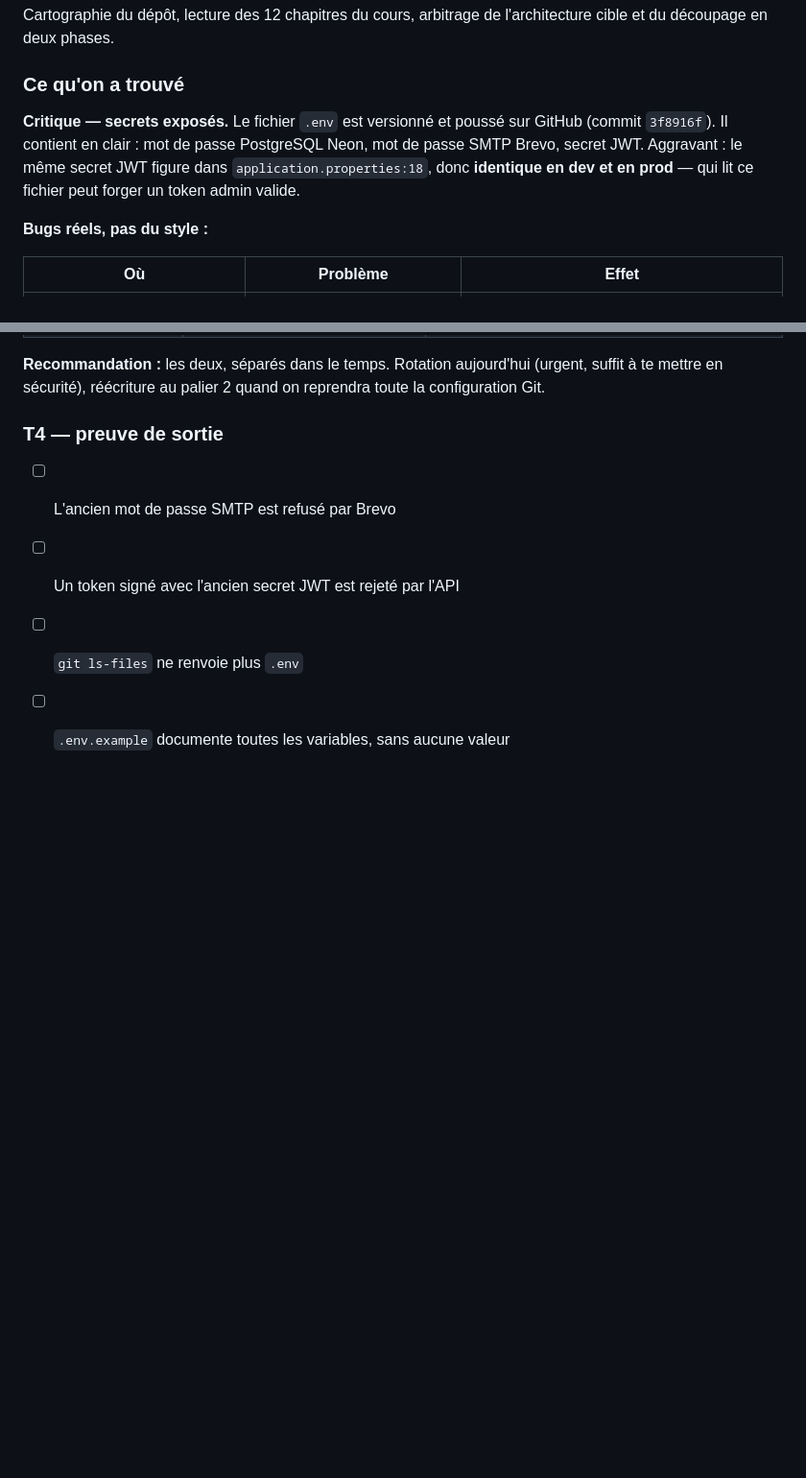
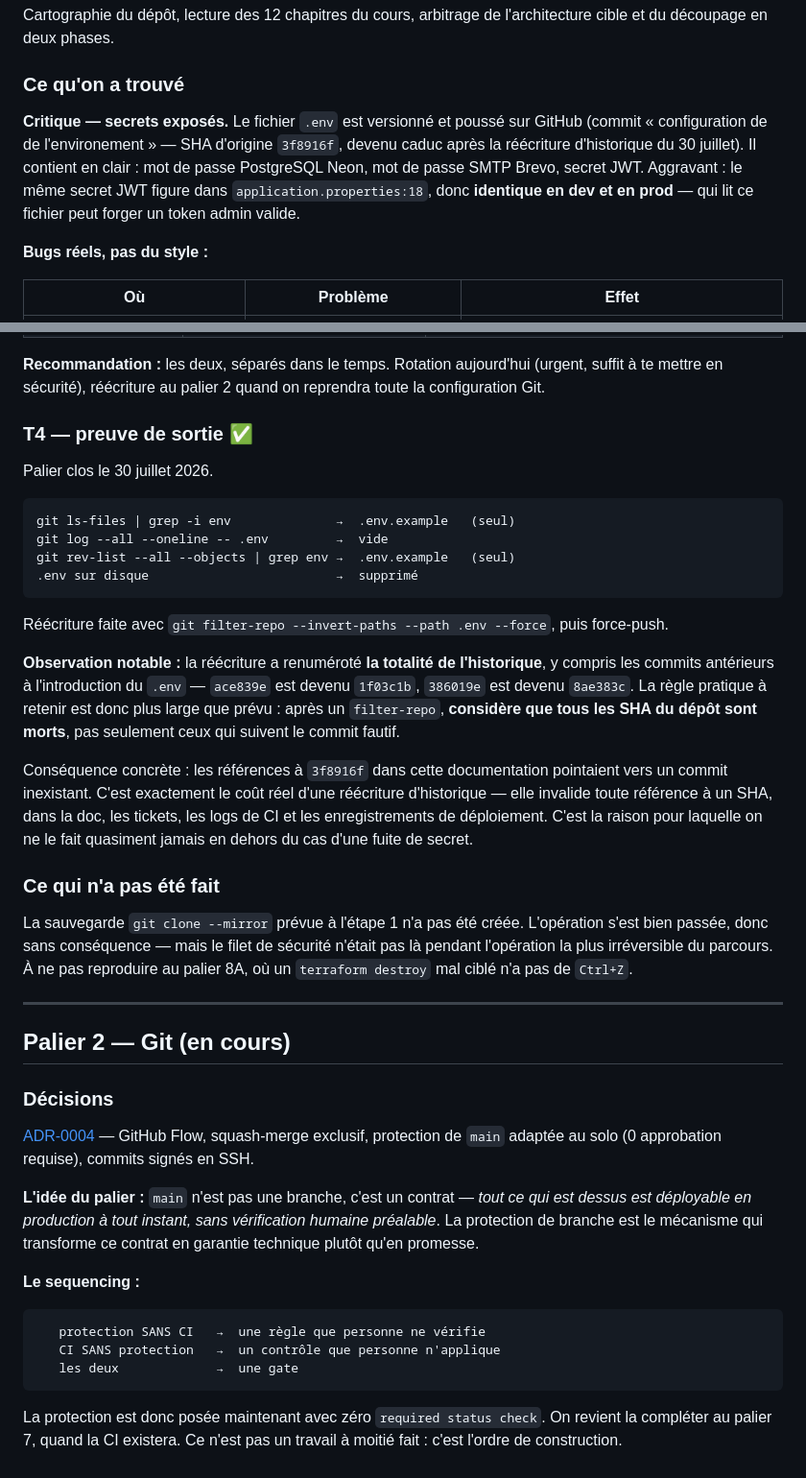
Before and after one commit to H4FullStackDev/learning-platform, a Markdown page: docs/devops/journal.md, 2 parts joined by grey strips. Shown at 96% size. Drawn GitHub-style; blank space fills up the shorter version.

Commit message:
docs(devops): acte la stratégie git et clôt le palier 1

````diff
--- a/docs/devops/journal.md
+++ b/docs/devops/journal.md
@@ -13,9 +13,11 @@ découpage en deux phases.
 ### Ce qu'on a trouvé
 
 **Critique — secrets exposés.** Le fichier `.env` est versionné et poussé sur GitHub
-(commit `3f8916f`). Il contient en clair : mot de passe PostgreSQL Neon, mot de passe SMTP Brevo,
-secret JWT. Aggravant : le même secret JWT figure dans `application.properties:18`, donc
-**identique en dev et en prod** — qui lit ce fichier peut forger un token admin valide.
+(commit « configuration de de l'environement » — SHA d'origine `3f8916f`, devenu caduc après la
+réécriture d'historique du 30 juillet). Il contient en clair : mot de passe PostgreSQL Neon, mot de
+passe SMTP Brevo, secret JWT. Aggravant : le même secret JWT figure dans
+`application.properties:18`, donc **identique en dev et en prod** — qui lit ce fichier peut forger
+un token admin valide.
 
 **Bugs réels, pas du style :**
 
@@ -117,8 +119,54 @@ Que fait-on de l'historique git ?
 **Recommandation :** les deux, séparés dans le temps. Rotation aujourd'hui (urgent, suffit à te
 mettre en sécurité), réécriture au palier 2 quand on reprendra toute la configuration Git.
 
-### T4 — preuve de sortie
-- [ ] L'ancien mot de passe SMTP est refusé par Brevo
-- [ ] Un token signé avec l'ancien secret JWT est rejeté par l'API
-- [ ] `git ls-files` ne renvoie plus `.env`
-- [ ] `.env.example` documente toutes les variables, sans aucune valeur
+### T4 — preuve de sortie ✅
+
+Palier clos le 30 juillet 2026.
+
+```
+git ls-files | grep -i env              →  .env.example   (seul)
+git log --all --oneline -- .env         →  vide
+git rev-list --all --objects | grep env →  .env.example   (seul)
+.env sur disque                         →  supprimé
+```
+
+Réécriture faite avec `git filter-repo --invert-paths --path .env --force`, puis force-push.
+
+**Observation notable :** la réécriture a renuméroté **la totalité de l'historique**, y compris les
+commits antérieurs à l'introduction du `.env` — `ace839e` est devenu `1f03c1b`, `386019e` est devenu
+`8ae383c`. La règle pratique à retenir est donc plus large que prévu : après un `filter-repo`,
+**considère que tous les SHA du dépôt sont morts**, pas seulement ceux qui suivent le commit fautif.
+
+Conséquence concrète : les références à `3f8916f` dans cette documentation pointaient vers un commit
+inexistant. C'est exactement le coût réel d'une réécriture d'historique — elle invalide toute
+référence à un SHA, dans la doc, les tickets, les logs de CI et les enregistrements de déploiement.
+C'est la raison pour laquelle on ne le fait quasiment jamais en dehors du cas d'une fuite de secret.
+
+### Ce qui n'a pas été fait
+
+La sauvegarde `git clone --mirror` prévue à l'étape 1 n'a pas été créée. L'opération s'est bien
+passée, donc sans conséquence — mais le filet de sécurité n'était pas là pendant l'opération la plus
+irréversible du parcours. À ne pas reproduire au palier 8A, où un `terraform destroy` mal ciblé n'a
+pas de `Ctrl+Z`.
+
+---
+
+## Palier 2 — Git (en cours)
+
+### Décisions
+[ADR-0004](adr/0004-strategie-git.md) — GitHub Flow, squash-merge exclusif, protection de `main`
+adaptée au solo (0 approbation requise), commits signés en SSH.
+
+**L'idée du palier :** `main` n'est pas une branche, c'est un contrat — *tout ce qui est dessus est
+déployable en production à tout instant, sans vérification humaine préalable*. La protection de
+branche est le mécanisme qui transforme ce contrat en garantie technique plutôt qu'en promesse.
+
+**Le sequencing :**
+```
+   protection SANS CI   →  une règle que personne ne vérifie
+   CI SANS protection   →  un contrôle que personne n'applique
+   les deux             →  une gate
+```
+La protection est donc posée maintenant avec zéro `required status check`. On revient la compléter
+au palier 7, quand la CI existera. Ce n'est pas un travail à moitié fait : c'est l'ordre de
+construction.
````
Also changed, not shown: CLAUDE.md (+20 -11 lines), 1 other file.
